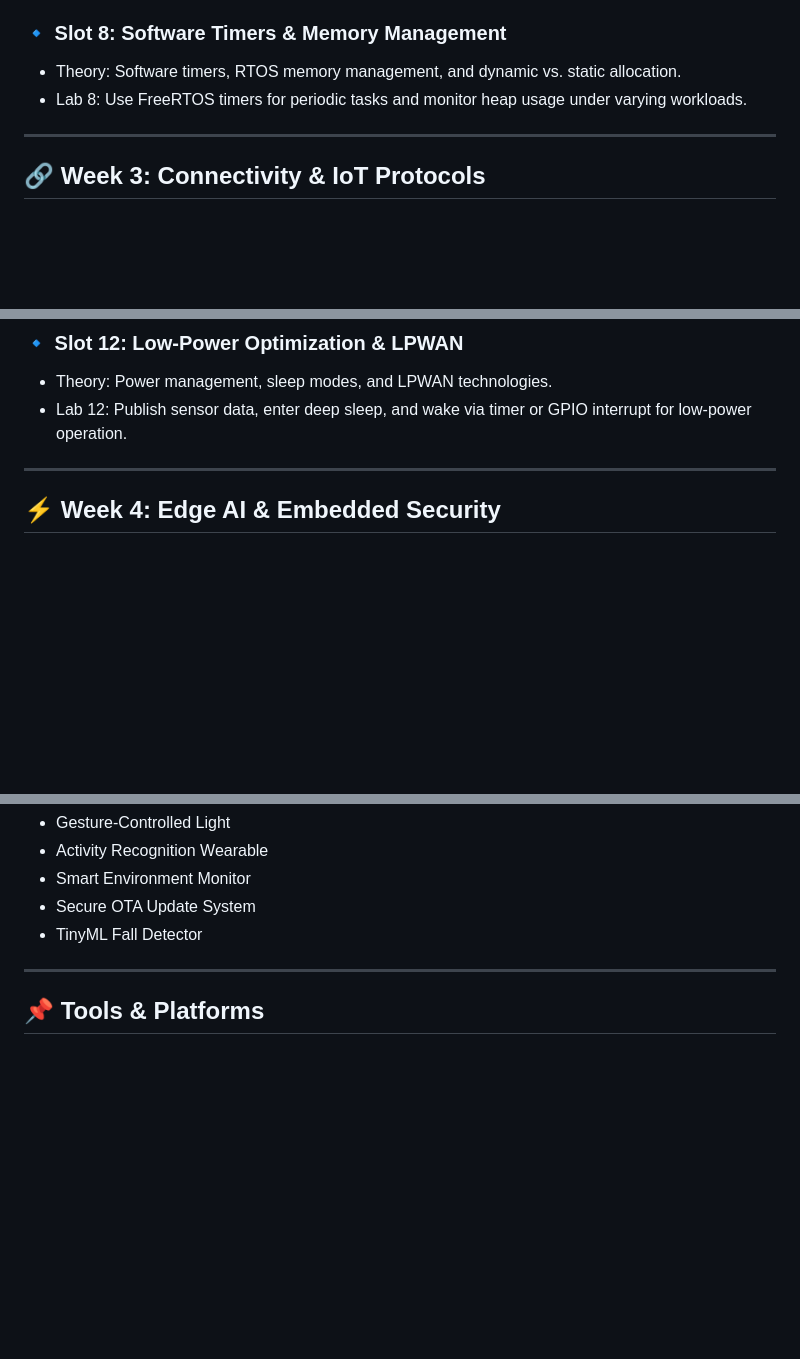
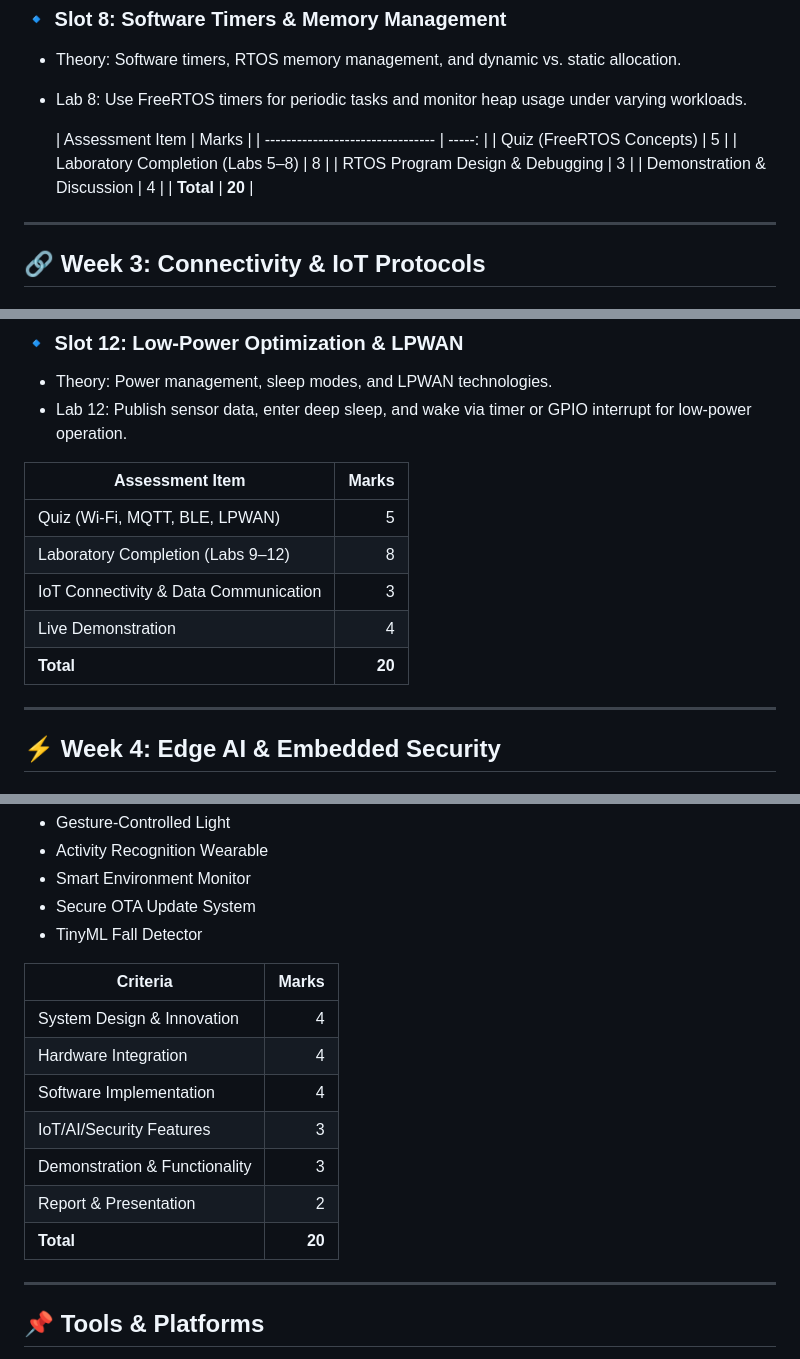
Before and after one commit to komsan-k/IO-engineering, a Markdown page: README.md, 3 parts joined by grey strips. GitHub-like rendering; blank space fills up the shorter version.

```diff
--- a/README.md
+++ b/README.md
@@ -87,6 +87,15 @@ A teaching textbook
 
 * Theory: Software timers, RTOS memory management, and dynamic vs. static allocation.
 * Lab 8: Use FreeRTOS timers for periodic tasks and monitor heap usage under varying workloads.
+
+  | Assessment Item                  |  Marks |
+| -------------------------------- | -----: |
+| Quiz (FreeRTOS Concepts)         |      5 |
+| Laboratory Completion (Labs 5–8) |      8 |
+| RTOS Program Design & Debugging  |      3 |
+| Demonstration & Discussion       |      4 |
+| **Total**                        | **20** |
+
 ---
 
 ## 🔗 Week 3: Connectivity & IoT Protocols
@@ -112,6 +121,14 @@ A teaching textbook
 * Theory: Power management, sleep modes, and LPWAN technologies.
 * Lab 12: Publish sensor data, enter deep sleep, and wake via timer or GPIO interrupt for low-power operation.
 
+| Assessment Item                       |  Marks |
+| ------------------------------------- | -----: |
+| Quiz (Wi-Fi, MQTT, BLE, LPWAN)        |      5 |
+| Laboratory Completion (Labs 9–12)     |      8 |
+| IoT Connectivity & Data Communication |      3 |
+| Live Demonstration                    |      4 |
+| **Total**                             | **20** |
+
 ---
 
 ## ⚡ Week 4: Edge AI & Embedded Security
@@ -190,6 +215,17 @@ Secure Intelligent Embedded Systems
 * Smart Environment Monitor
 * Secure OTA Update System
 * TinyML Fall Detector
+
+| Criteria                      |  Marks |
+| ----------------------------- | -----: |
+| System Design & Innovation    |      4 |
+| Hardware Integration          |      4 |
+| Software Implementation       |      4 |
+| IoT/AI/Security Features      |      3 |
+| Demonstration & Functionality |      3 |
+| Report & Presentation         |      2 |
+| **Total**                     | **20** |
+
 ---
 
 ## 📌 Tools & Platforms
```
Also changed, not shown: other parts of README.md (+8 -0 lines).
